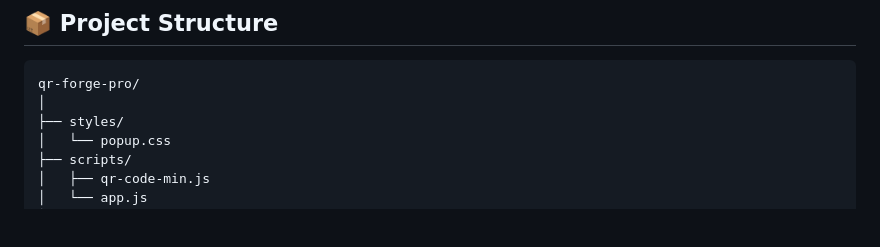
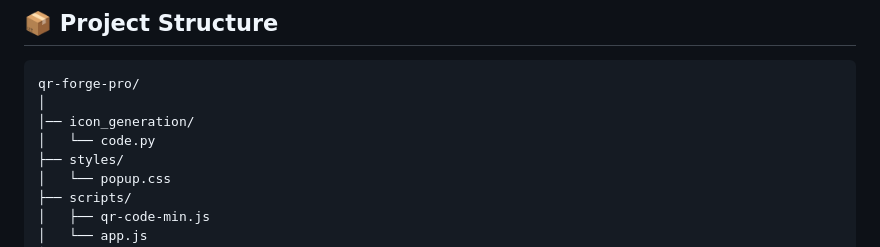
Before and after one commit to prasadl18/qr-forge-pro, a Markdown page: README.md, the part around the change. GitHub-like rendering; blank space fills up the shorter version.

Commit message:
Add icon-generation directory with code.py
code for generating icons

````diff
--- a/README.md
+++ b/README.md
@@ -81,6 +81,8 @@ All validation happens client-side, ensuring privacy while maintaining access co
 ```
 qr-forge-pro/
 │
+│── icon_generation/
+│   └── code.py
 ├── styles/
 │   └── popup.css
 ├── scripts/
````
